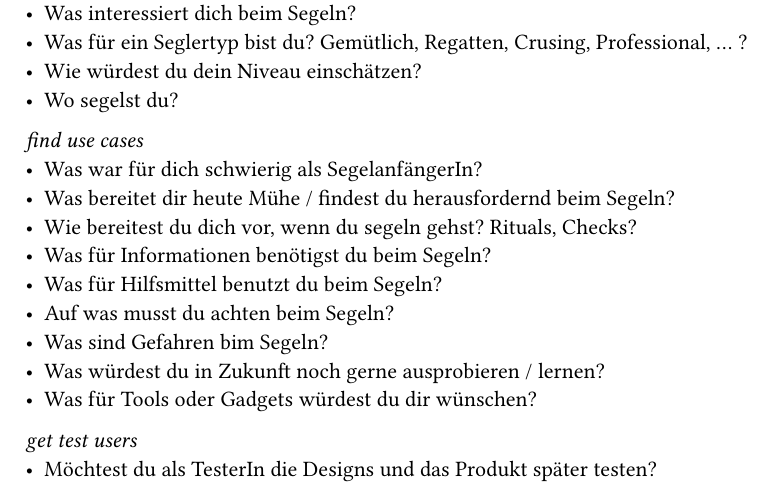
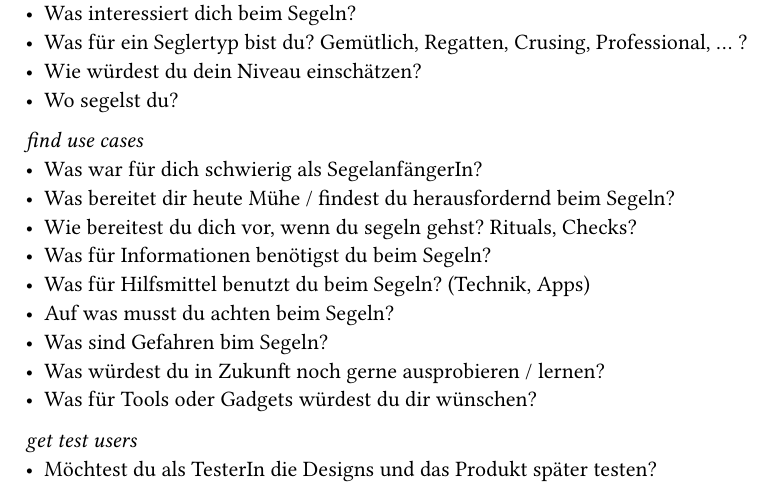
Before and after one commit to LaurinZubler/sa-documentation, a Typst document (document/content/appendix.typ, which reads document/content/interview/interview-guide.typ): part of page 5 of 5, cut so that both start at the same text. Compiled offline with Typst 0.15.

Commit message:
update interview guide

```diff
--- a/document/content/interview/interview-guide.typ
+++ b/document/content/interview/interview-guide.typ
@@ -21,7 +21,7 @@ _find use cases_
 - Was bereitet dir heute Mühe / findest du herausfordernd beim Segeln?
 - Wie bereitest du dich vor, wenn du segeln gehst? Rituals, Checks?
 - Was für Informationen benötigst du beim Segeln?
-- Was für Hilfsmittel benutzt du beim Segeln?
+- Was für Hilfsmittel benutzt du beim Segeln? (Technik, Apps)
 - Auf was musst du achten beim Segeln?
 - Was sind Gefahren bim Segeln?
 - Was würdest du in Zukunft noch gerne ausprobieren / lernen?
```
